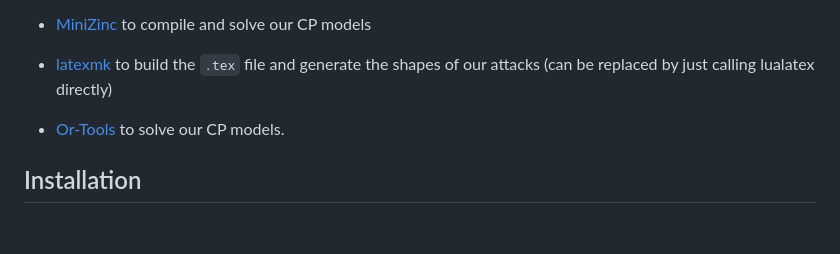
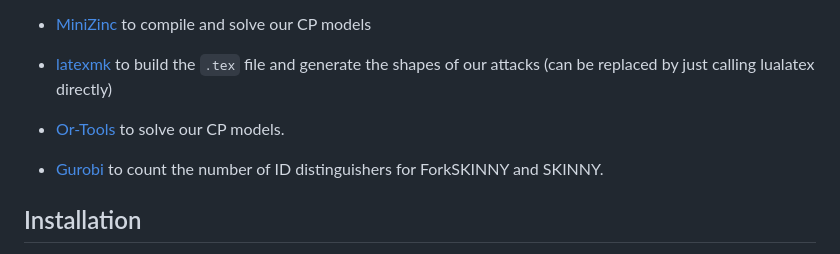
Before and after one commit to hadipourh/zeroplus, a Markdown page: README.md, the part around the change. Rendered like a GitHub page; blank space fills up the shorter version.

```diff
--- a/README.md
+++ b/README.md
@@ -44,6 +44,8 @@ Our tool requires the following software:
 
 - [Or-Tools](https://developers.google.com/optimization)
  to solve our CP models.
+
+- [Gurobi](https://www.gurobi.com/downloads/gurobi-software/) to count the number of ID distinguishers for ForkSKINNY and SKINNY.
 
 ## Installation
 
```
